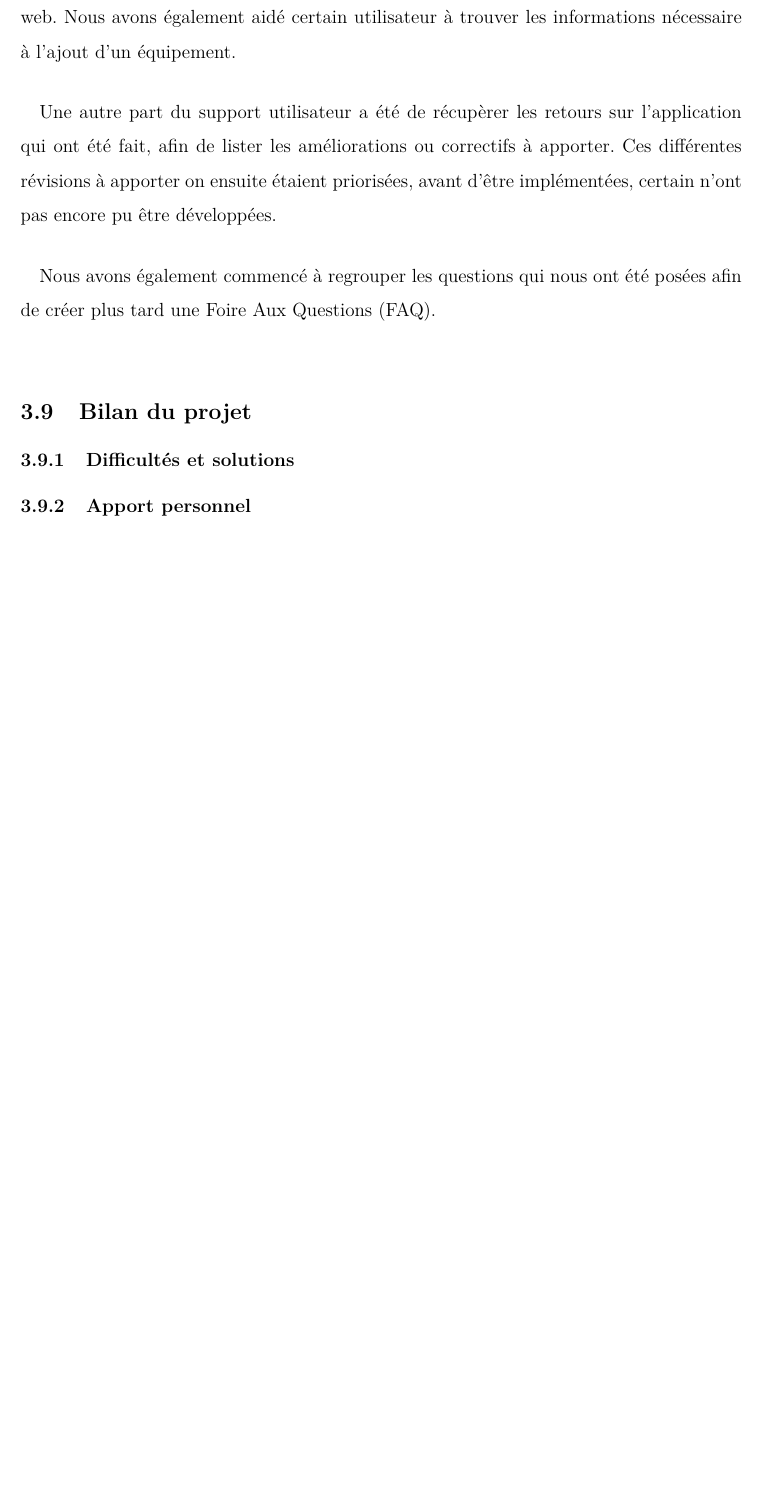
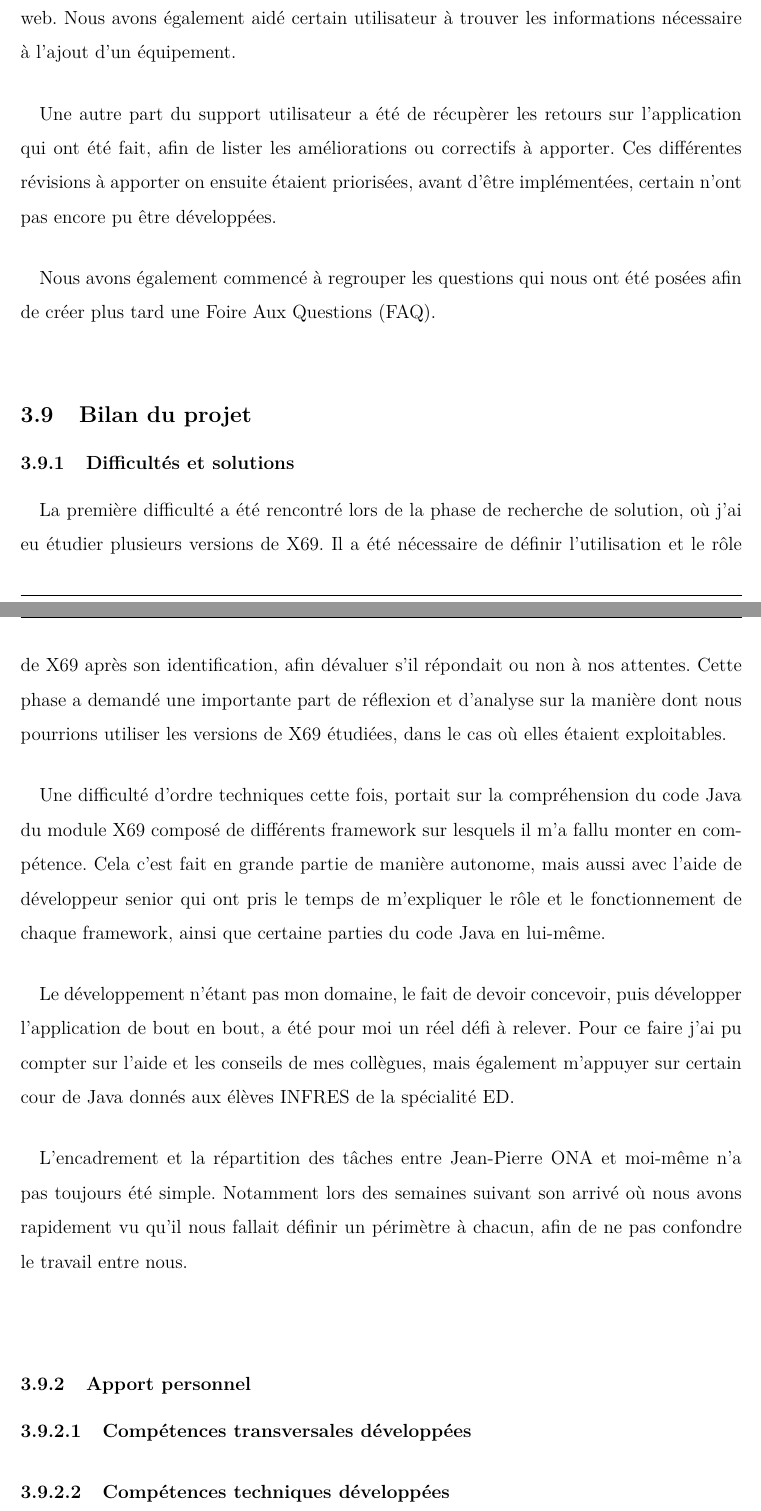
Before and after one commit to AlexisBattagli/Mem3A, a LaTeX document (memoire.tex, which reads MyAcronymes.tex, MyGlossaries.tex): part of page 54 of 77 before the commit and two parts of pages 54 and 55 of 78 after it, the two joined at a grey line, cut so that both start at the same text, the shorter picture padded with empty space. Compiled offline with pdfLaTeX.

Commit message:
Partie difficultés et solutions, 4/5 ok et relus

```diff
--- a/MyAcronymes.tex
+++ b/MyAcronymes.tex
@@ -228,3 +228,11 @@
    	description={Operating System},
    	first={Operating System (OS)}
 }
+
+\newglossaryentry{ed}{
+   	type=\acronymtype,
+   	name={ED},
+   	description={Etude et Développement},
+   	first={Etude et Développement (ED)\glsadd{edg}},
+   	see=[Glossary:]{edg}
+}
--- a/MyGlossaries.tex
+++ b/MyGlossaries.tex
@@ -251,3 +251,8 @@
 	description={Consiste à étudier le fonctionnement apparent d’un logiciel ou
 		application pour déterminer le fonctionnement interne}
 }
+
+\newglossaryentry{edg}{
+	name={Étude et Développement},
+	description={L'une des deux spécialisations possibles de la formation Informatique 				et Réseaux de l'IMT Mines Alès}
+}
--- a/memoire.tex
+++ b/memoire.tex
@@ -467,7 +467,15 @@ d’établir clairement le périmètre de chacun une fois l’architecture chois
 
 \subsection{Bilan du projet}
 \subsubsection{Difficultés et solutions}
+\paragraph*{}La première difficulté a été rencontré lors de la phase de recherche de solution, où j'ai eu étudier plusieurs versions de X69. Il a été nécessaire de définir l’utilisation et le rôle de X69 après son identification, afin dévaluer s’il répondait ou non à nos attentes. Cette phase a demandé une importante part de réflexion et d’analyse sur la manière dont nous pourrions utiliser les versions de X69 étudiées, dans le cas où elles étaient exploitables.
+\paragraph*{}Une difficulté d'ordre techniques cette fois, portait sur la compréhension du code Java du module X69 composé de différents framework sur lesquels il m'a fallu monter en compétence. Cela c'est fait en grande partie de manière autonome, mais aussi avec l'aide de développeur senior qui ont pris le temps de m'expliquer le rôle et le fonctionnement de chaque framework, ainsi que certaine parties du code Java en lui-même.
+\paragraph*{}Le développement n'étant pas mon domaine, le fait de devoir concevoir, puis développer l'application de bout en bout, a été pour moi un réel défi à relever. Pour ce faire j'ai pu compter sur l'aide et les conseils de mes collègues, mais également m'appuyer sur certain cour de Java donnés aux élèves INFRES de la spécialité ED.
+\paragraph*{}L'encadrement et la répartition des tâches entre Jean-Pierre ONA et moi-même n'a pas toujours été simple. Notamment lors des semaines suivant son arrivé où nous avons rapidement vu qu'il nous fallait définir un périmètre à chacun, afin de ne pas confondre le travail entre nous.
+\paragraph*{}
+
 \subsubsection{Apport personnel}
+\paragraph{Compétences transversales développées}
+\paragraph{Compétences techniques développées}
 \subsubsection{Les suites pour TINK}
 
 
```
Also changed, not shown: memoire.pdf, 8 other files.
